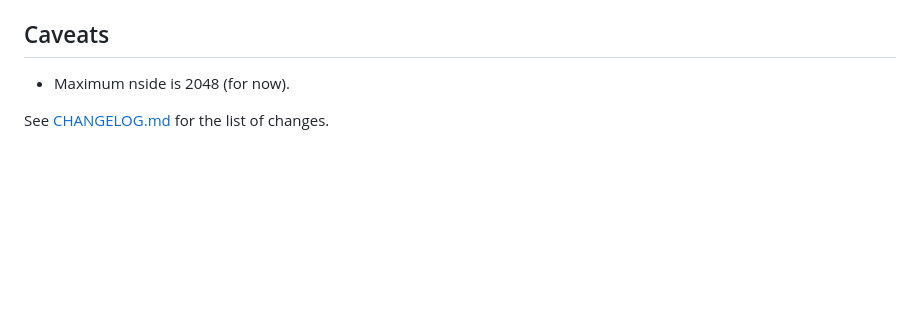
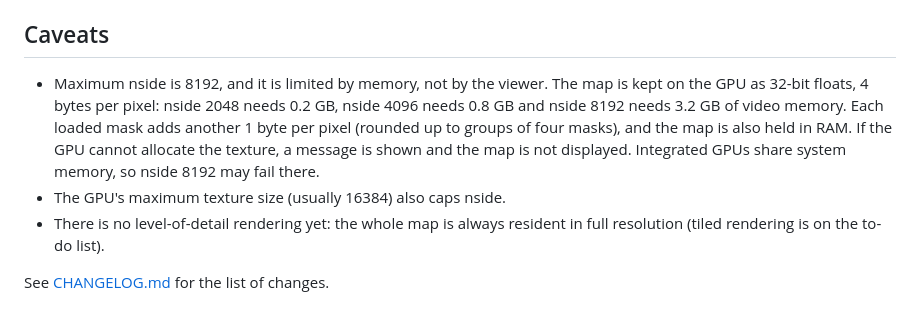
Before and after one commit to dheerajshenoy/hpvis, a Markdown page: README.md, the part around the change. Rendered like a GitHub page; blank space fills up the shorter version.

```diff
--- a/README.md
+++ b/README.md
@@ -154,6 +154,15 @@ the recent files list under `~/.local/share/hpvis/`.
 
 ## Caveats
 
-- Maximum nside is 2048 (for now).
+- Maximum nside is 8192, and it is limited by memory, not by the viewer. The
+  map is kept on the GPU as 32-bit floats, 4 bytes per pixel: nside 2048 needs
+  0.2 GB, nside 4096 needs 0.8 GB and nside 8192 needs 3.2 GB of video memory.
+  Each loaded mask adds another 1 byte per pixel (rounded up to groups of four
+  masks), and the map is also held in RAM. If the GPU cannot allocate the
+  texture, a message is shown and the map is not displayed. Integrated GPUs
+  share system memory, so nside 8192 may fail there.
+- The GPU's maximum texture size (usually 16384) also caps nside.
+- There is no level-of-detail rendering yet: the whole map is always resident
+  in full resolution (tiled rendering is on the to-do list).
 
 See [CHANGELOG.md](CHANGELOG.md) for the list of changes.
```
